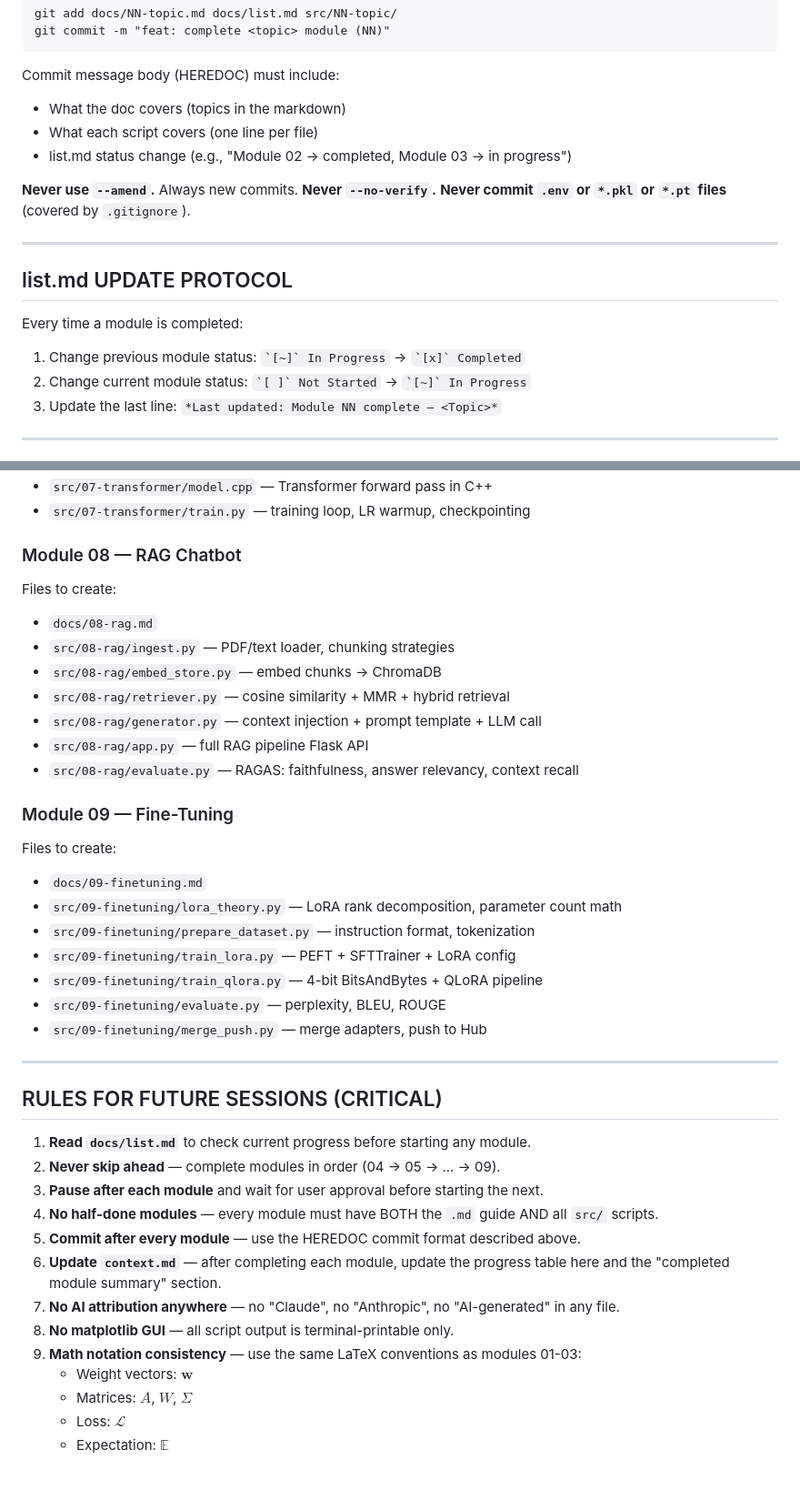
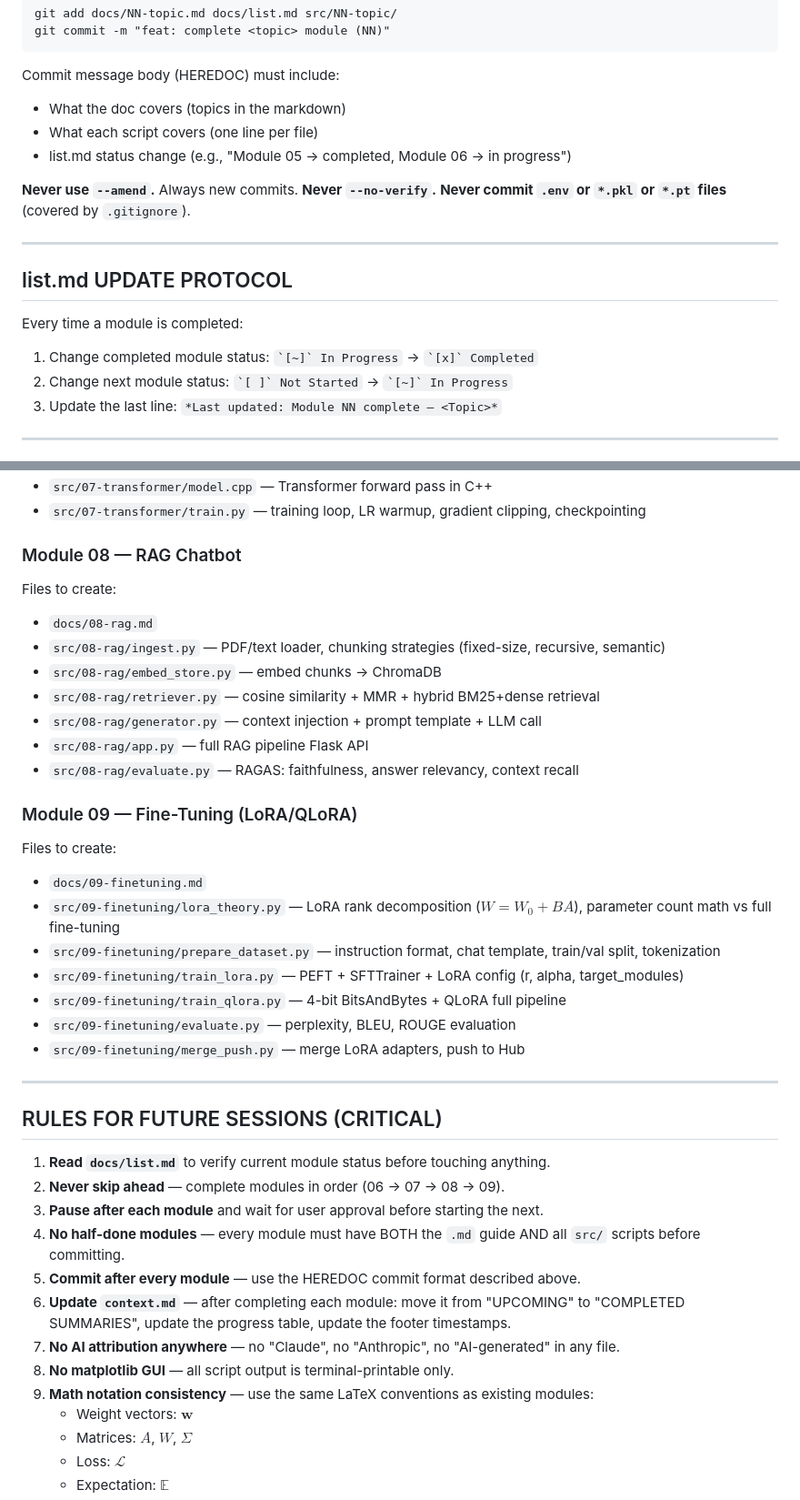
Before and after one commit to iamharshit188/guide, a Markdown page: context.md, 2 parts joined by grey strips. Shown at 91% size. GitHub-like rendering; blank space fills up the shorter version.

```diff
--- a/context.md
+++ b/context.md
@@ -144,7 +148,7 @@ git commit -m "feat: complete <topic> module (NN)"
 Commit message body (HEREDOC) must include:
 - What the doc covers (topics in the markdown)
 - What each script covers (one line per file)
-- list.md status change (e.g., "Module 02 → completed, Module 03 → in progress")
+- list.md status change (e.g., "Module 05 → completed, Module 06 → in progress")
 
 **Never use `--amend`.** Always new commits.
 **Never `--no-verify`.**
@@ -155,8 +159,8 @@ Commit message body (HEREDOC) must include:
 ## list.md UPDATE PROTOCOL
 
 Every time a module is completed:
-1. Change previous module status: `` `[~]` In Progress `` → `` `[x]` Completed ``
-2. Change current module status: `` `[ ]` Not Started `` → `` `[~]` In Progress ``
+1. Change completed module status: `` `[~]` In Progress `` → `` `[x]` Completed ``
+2. Change next module status: `` `[ ]` Not Started `` → `` `[~]` In Progress ``
 3. Update the last line: `*Last updated: Module NN complete — <Topic>*`
 
 ---
@@ -269,39 +257,39 @@ Files to create:
 - `src/07-transformer/model.cpp` — Transformer forward pass in C++
-- `src/07-transformer/train.py` — training loop, LR warmup, checkpointing
+- `src/07-transformer/train.py` — training loop, LR warmup, gradient clipping, checkpointing
 
 ### Module 08 — RAG Chatbot
 Files to create:
 - `docs/08-rag.md`
-- `src/08-rag/ingest.py` — PDF/text loader, chunking strategies
+- `src/08-rag/ingest.py` — PDF/text loader, chunking strategies (fixed-size, recursive, semantic)
 - `src/08-rag/embed_store.py` — embed chunks → ChromaDB
-- `src/08-rag/retriever.py` — cosine similarity + MMR + hybrid retrieval
+- `src/08-rag/retriever.py` — cosine similarity + MMR + hybrid BM25+dense retrieval
 - `src/08-rag/generator.py` — context injection + prompt template + LLM call
 - `src/08-rag/app.py` — full RAG pipeline Flask API
 - `src/08-rag/evaluate.py` — RAGAS: faithfulness, answer relevancy, context recall
 
-### Module 09 — Fine-Tuning
+### Module 09 — Fine-Tuning (LoRA/QLoRA)
 Files to create:
 - `docs/09-finetuning.md`
-- `src/09-finetuning/lora_theory.py` — LoRA rank decomposition, parameter count math
-- `src/09-finetuning/prepare_dataset.py` — instruction format, tokenization
-- `src/09-finetuning/train_lora.py` — PEFT + SFTTrainer + LoRA config
-- `src/09-finetuning/train_qlora.py` — 4-bit BitsAndBytes + QLoRA pipeline
-- `src/09-finetuning/evaluate.py` — perplexity, BLEU, ROUGE
-- `src/09-finetuning/merge_push.py` — merge adapters, push to Hub
+- `src/09-finetuning/lora_theory.py` — LoRA rank decomposition ($W = W_0 + BA$), parameter count math vs full fine-tuning
+- `src/09-finetuning/prepare_dataset.py` — instruction format, chat template, train/val split, tokenization
+- `src/09-finetuning/train_lora.py` — PEFT + SFTTrainer + LoRA config (r, alpha, target_modules)
+- `src/09-finetuning/train_qlora.py` — 4-bit BitsAndBytes + QLoRA full pipeline
+- `src/09-finetuning/evaluate.py` — perplexity, BLEU, ROUGE evaluation
+- `src/09-finetuning/merge_push.py` — merge LoRA adapters, push to Hub
 
 ---
 
 ## RULES FOR FUTURE SESSIONS (CRITICAL)
 
-1. **Read `docs/list.md`** to check current progress before starting any module.
-2. **Never skip ahead** — complete modules in order (04 → 05 → ... → 09).
+1. **Read `docs/list.md`** to verify current module status before touching anything.
+2. **Never skip ahead** — complete modules in order (06 → 07 → 08 → 09).
 3. **Pause after each module** and wait for user approval before starting the next.
-4. **No half-done modules** — every module must have BOTH the `.md` guide AND all `src/` scripts.
+4. **No half-done modules** — every module must have BOTH the `.md` guide AND all `src/` scripts before committing.
 5. **Commit after every module** — use the HEREDOC commit format described above.
-6. **Update `context.md`** — after completing each module, update the progress table here and the "completed module summary" section.
+6. **Update `context.md`** — after completing each module: move it from "UPCOMING" to "COMPLETED SUMMARIES", update the progress table, update the footer timestamps.
 7. **No AI attribution anywhere** — no "Claude", no "Anthropic", no "AI-generated" in any file.
 8. **No matplotlib GUI** — all script output is terminal-printable only.
-9. **Math notation consistency** — use the same LaTeX conventions as modules 01-03:
+9. **Math notation consistency** — use the same LaTeX conventions as existing modules:
    - Weight vectors: $\mathbf{w}$
    - Matrices: $A$, $W$, $\Sigma$
    - Loss: $\mathcal{L}$
```
Also changed, not shown: other parts of context.md (+39 -50 lines).
